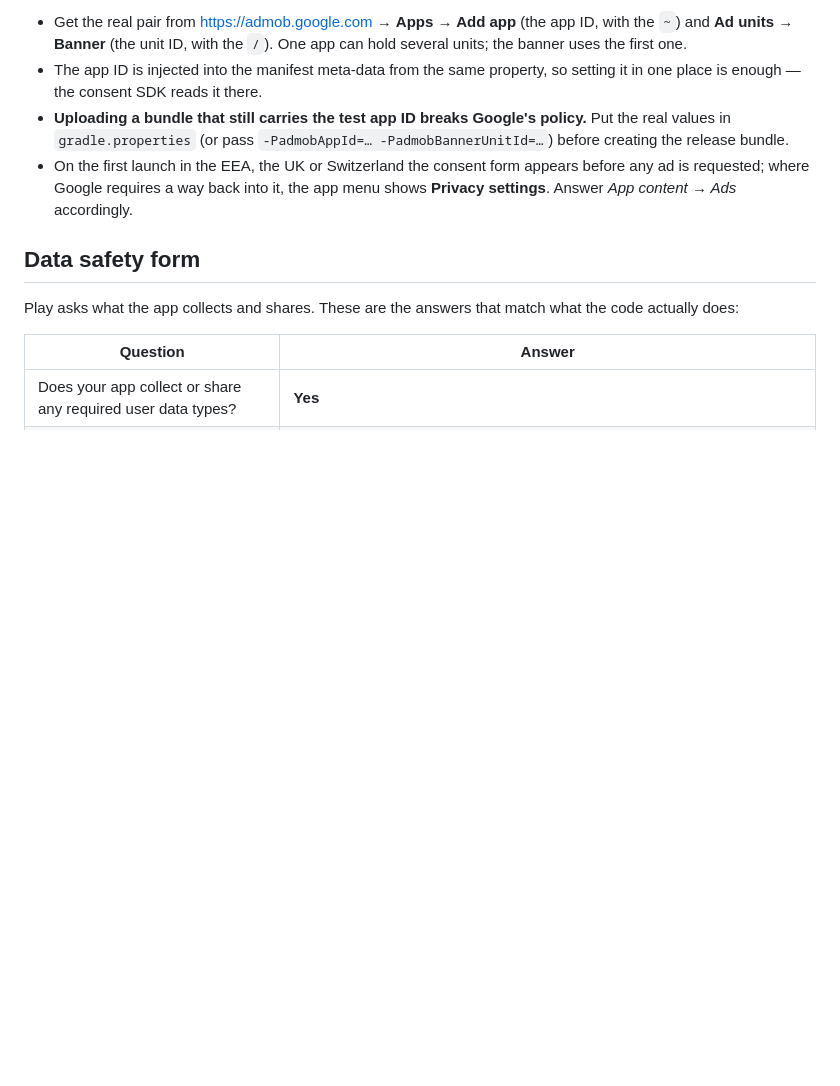
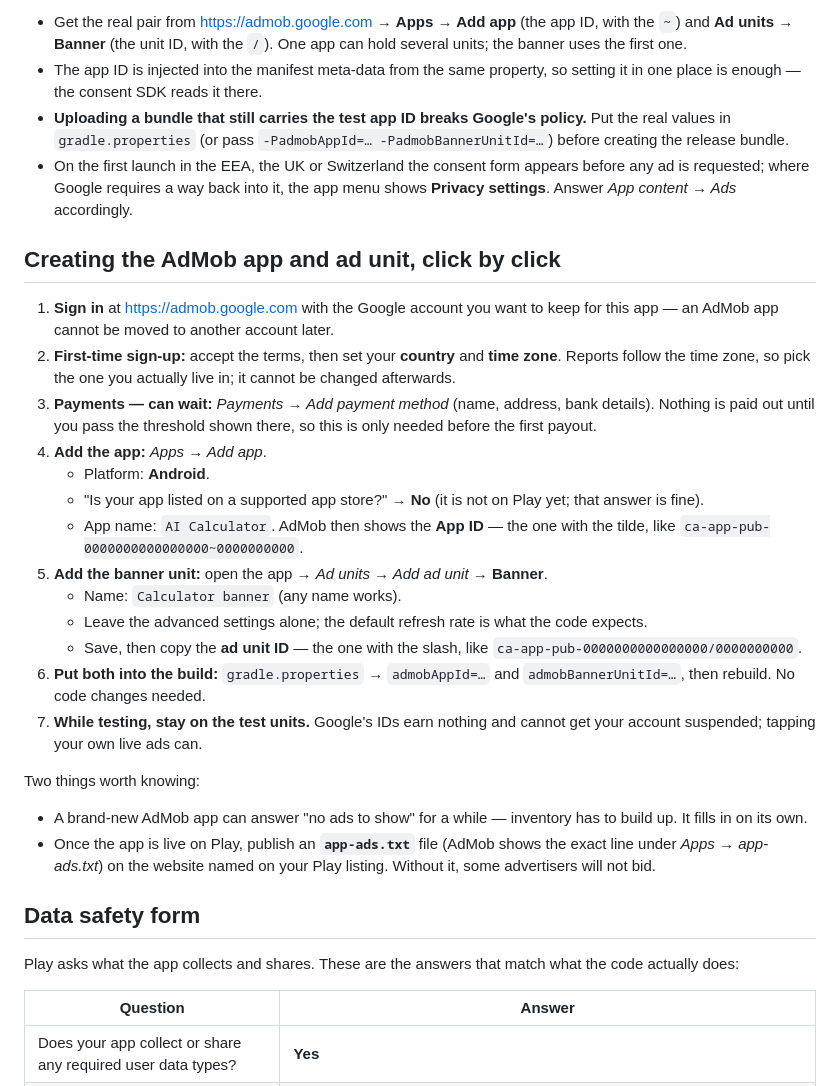
Before and after one commit to vikashtechnology/m.calculator, a Markdown page: PLAY.md, the part around the change. Rendered like a GitHub page; blank space fills up the shorter version.

Commit message:
Give the AdMob sign-up and ad unit steps, click by click
PLAY.md now walks through creating the app in AdMob, finding the app ID and
adding the banner unit, next to the section about where those two IDs go in the
build. Banner only for now: no interstitial was requested.

Co-authored-by: arena-agent <297053741+arena-agent@users.noreply.github.com>

```diff
--- a/PLAY.md
+++ b/PLAY.md
@@ -212,6 +212,42 @@ why a build straight off CI shows a "Test Ad" banner and earns nothing.
   before any ad is requested; where Google requires a way back into it, the app
   menu shows **Privacy settings**. Answer *App content → Ads* accordingly.
 
+## Creating the AdMob app and ad unit, click by click
+
+1. **Sign in** at <https://admob.google.com> with the Google account you want to
+   keep for this app — an AdMob app cannot be moved to another account later.
+2. **First-time sign-up:** accept the terms, then set your **country** and
+   **time zone**. Reports follow the time zone, so pick the one you actually
+   live in; it cannot be changed afterwards.
+3. **Payments — can wait:** *Payments → Add payment method* (name, address, bank
+   details). Nothing is paid out until you pass the threshold shown there, so
+   this is only needed before the first payout.
+4. **Add the app:** *Apps → Add app*.
+   * Platform: **Android**.
+   * "Is your app listed on a supported app store?" → **No** (it is not on Play
+     yet; that answer is fine).
+   * App name: `AI Calculator`.
+   AdMob then shows the **App ID** — the one with the tilde, like
+   `ca-app-pub-0000000000000000~0000000000`.
+5. **Add the banner unit:** open the app → *Ad units → Add ad unit* → **Banner**.
+   * Name: `Calculator banner` (any name works).
+   * Leave the advanced settings alone; the default refresh rate is what the
+     code expects.
+   * Save, then copy the **ad unit ID** — the one with the slash, like
+     `ca-app-pub-0000000000000000/0000000000`.
+6. **Put both into the build:** `gradle.properties` → `admobAppId=…` and
+   `admobBannerUnitId=…`, then rebuild. No code changes needed.
+7. **While testing, stay on the test units.** Google's IDs earn nothing and
+   cannot get your account suspended; tapping your own live ads can.
+
+Two things worth knowing:
+
+* A brand-new AdMob app can answer "no ads to show" for a while — inventory has
+  to build up. It fills in on its own.
+* Once the app is live on Play, publish an **`app-ads.txt`** file (AdMob shows
+  the exact line under *Apps → app-ads.txt*) on the website named on your Play
+  listing. Without it, some advertisers will not bid.
+
 ## Data safety form
 
 Play asks what the app collects and shares. These are the answers that match
```
